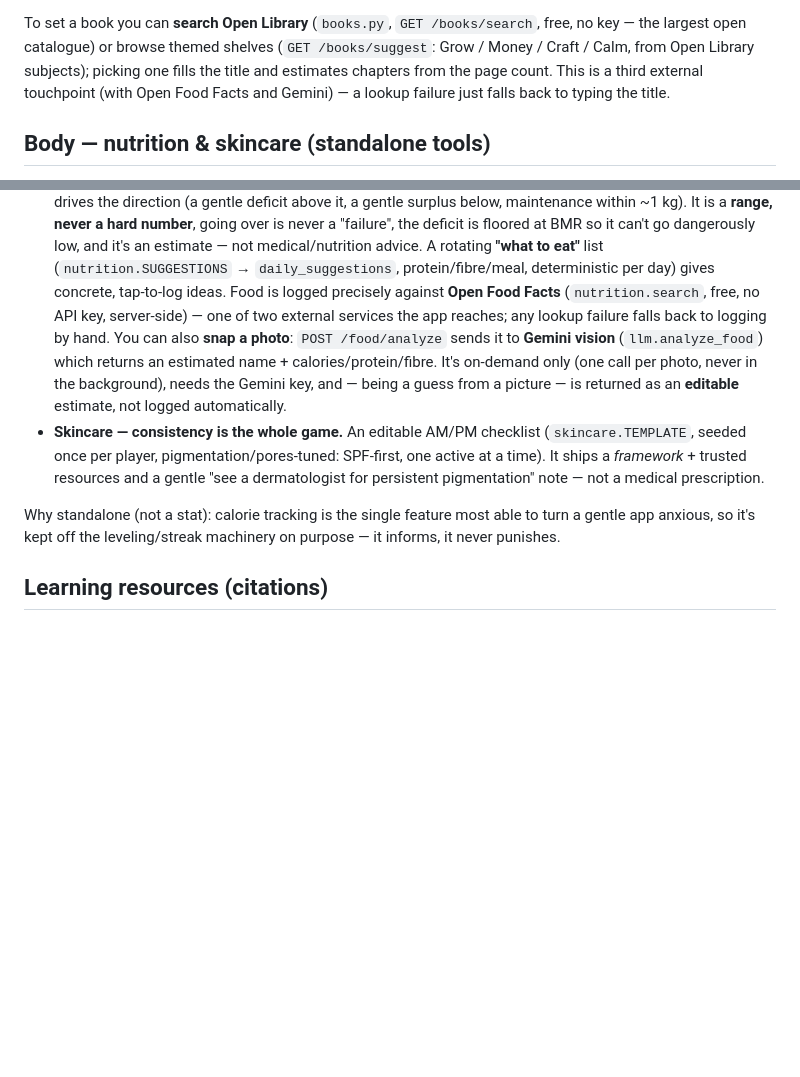
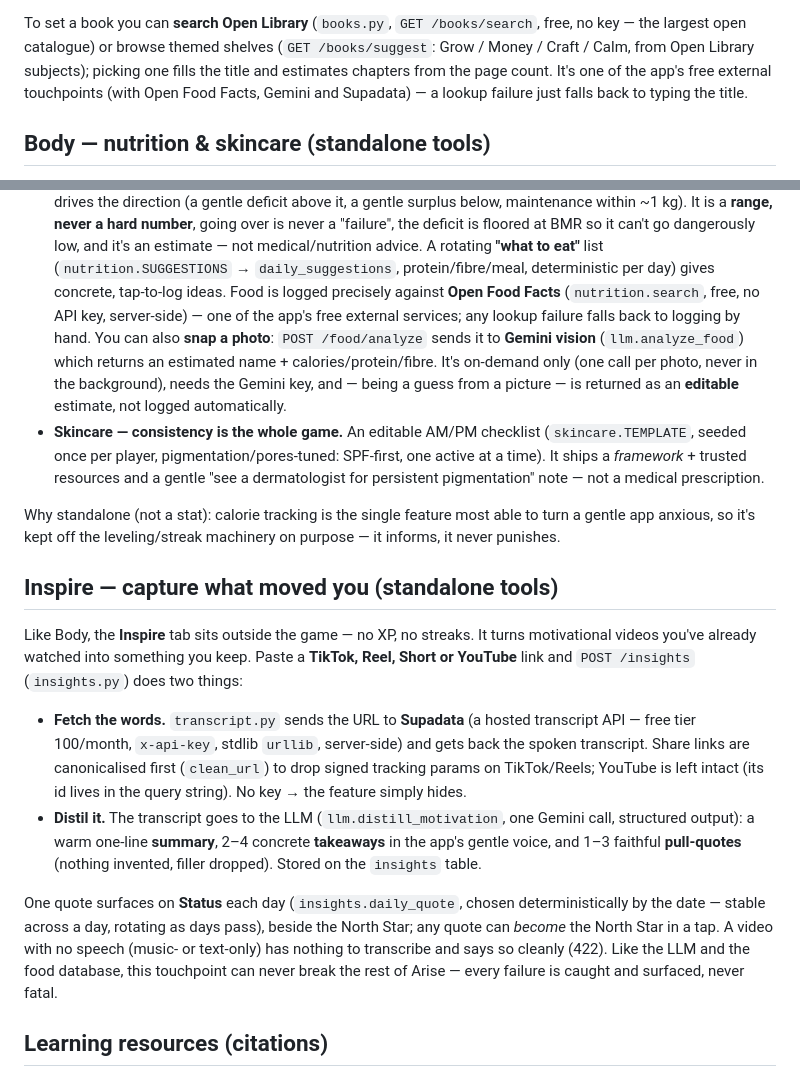
Before and after one commit to thatkidplongy/arise, a Markdown page: DESIGN.md, 2 parts joined by grey strips. GitHub-like rendering; blank space fills up the shorter version.

```diff
--- a/DESIGN.md
+++ b/DESIGN.md
@@ -150,9 +150,9 @@ it). Setting or changing the book restarts that weekly clock.
 To set a book you can **search Open Library** (`books.py`, `GET /books/search`,
 free, no key — the largest open catalogue) or browse themed shelves
 (`GET /books/suggest`: Grow / Money / Craft / Calm, from Open Library subjects);
-picking one fills the title and estimates chapters from the page count. This is a
-third external touchpoint (with Open Food Facts and Gemini) — a lookup failure
-just falls back to typing the title.
+picking one fills the title and estimates chapters from the page count. It's one
+of the app's free external touchpoints (with Open Food Facts, Gemini and
+Supadata) — a lookup failure just falls back to typing the title.
 
 ## Body — nutrition & skincare (standalone tools)
 
@@ -173,7 +173,7 @@ by a plain tool than by a scored quest — so this is its own small subsystem
   rotating **"what to eat"** list (`nutrition.SUGGESTIONS` → `daily_suggestions`,
   protein/fibre/meal, deterministic per day) gives concrete, tap-to-log ideas.
   Food is logged precisely against **Open Food Facts** (`nutrition.search`, free,
-  no API key, server-side) — one of two external services the app reaches; any
+  no API key, server-side) — one of the app's free external services; any
   lookup failure falls back to logging by hand. You can also **snap a photo**:
   `POST /food/analyze` sends it to **Gemini vision** (`llm.analyze_food`) which
   returns an estimated name + calories/protein/fibre. It's on-demand only (one
@@ -189,6 +189,30 @@ by a plain tool than by a scored quest — so this is its own small subsystem
 Why standalone (not a stat): calorie tracking is the single feature most able to
 turn a gentle app anxious, so it's kept off the leveling/streak machinery on
 purpose — it informs, it never punishes.
+
+## Inspire — capture what moved you (standalone tools)
+
+Like Body, the **Inspire** tab sits outside the game — no XP, no streaks. It turns
+motivational videos you've already watched into something you keep. Paste a
+**TikTok, Reel, Short or YouTube** link and `POST /insights` (`insights.py`) does
+two things:
+
+- **Fetch the words.** `transcript.py` sends the URL to **Supadata** (a hosted
+  transcript API — free tier 100/month, `x-api-key`, stdlib `urllib`, server-side)
+  and gets back the spoken transcript. Share links are canonicalised first
+  (`clean_url`) to drop signed tracking params on TikTok/Reels; YouTube is left
+  intact (its id lives in the query string). No key → the feature simply hides.
+- **Distil it.** The transcript goes to the LLM (`llm.distill_motivation`, one
+  Gemini call, structured output): a warm one-line **summary**, 2–4 concrete
+  **takeaways** in the app's gentle voice, and 1–3 faithful **pull-quotes**
+  (nothing invented, filler dropped). Stored on the `insights` table.
+
+One quote surfaces on **Status** each day (`insights.daily_quote`, chosen
+deterministically by the date — stable across a day, rotating as days pass),
+beside the North Star; any quote can *become* the North Star in a tap. A video
+with no speech (music- or text-only) has nothing to transcribe and says so
+cleanly (422). Like the LLM and the food database, this touchpoint can never
+break the rest of Arise — every failure is caught and surfaced, never fatal.
 
 ## Learning resources (citations)
 
```
Also changed, not shown: README.md (+13 -4 lines).
